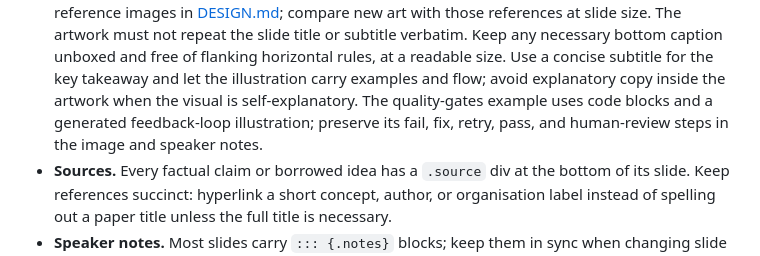
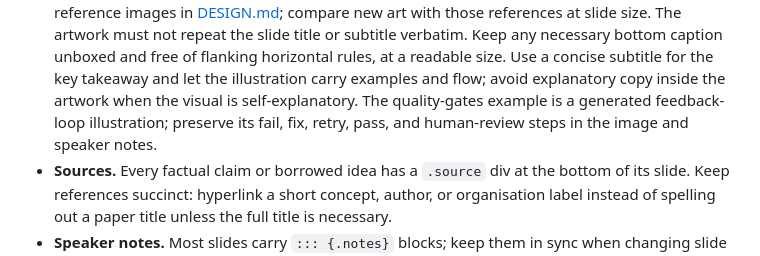
Before and after one commit to IndrajeetPatil/agentic-engineering-golden-rules, a Markdown page: AGENTS.md, the part around the change. Rendered like a GitHub page.

Commit message:
docs(agents): describe the quality-gates slide as it is (#30)
## Summary

Corrects a stale fact in `AGENTS.md`, found by `/doctor prompt-audit`
after the earlier AGENTS.md trim.

| Before | After | Why |
| --- | --- | --- |
| The quality-gates example "uses code blocks and a generated
feedback-loop illustration" | The quality-gates example "is a generated
feedback-loop illustration" | The "Quality gates in practice" slide in
`index.qmd` now holds only the Ruff feedback-loop illustration, with no
code blocks |

```diff
--- a/AGENTS.md
+++ b/AGENTS.md
@@ -43,9 +43,9 @@ lists the other recipes.
   necessary bottom caption unboxed and free of flanking horizontal rules, at a
   readable size. Use a concise subtitle for the key takeaway and let the
   illustration carry examples and flow; avoid explanatory copy inside the
-  artwork when the visual is self-explanatory. The quality-gates example uses
-  code blocks and a generated feedback-loop illustration; preserve its fail,
-  fix, retry, pass, and human-review steps in the image and speaker notes.
+  artwork when the visual is self-explanatory. The quality-gates example is a
+  generated feedback-loop illustration; preserve its fail, fix, retry, pass,
+  and human-review steps in the image and speaker notes.
 - **Sources.** Every factual claim or borrowed idea has a `.source` div at the
   bottom of its slide. Keep references succinct: hyperlink a short concept,
   author, or organisation label instead of spelling out a paper title unless
```
